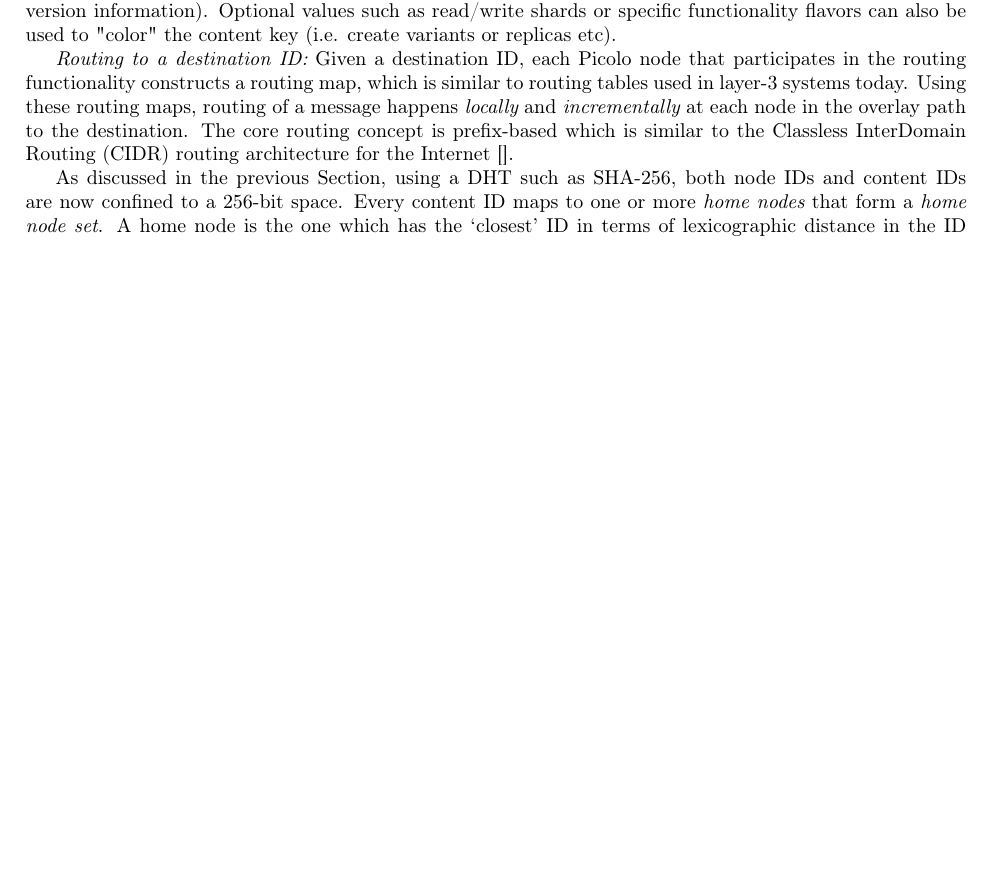
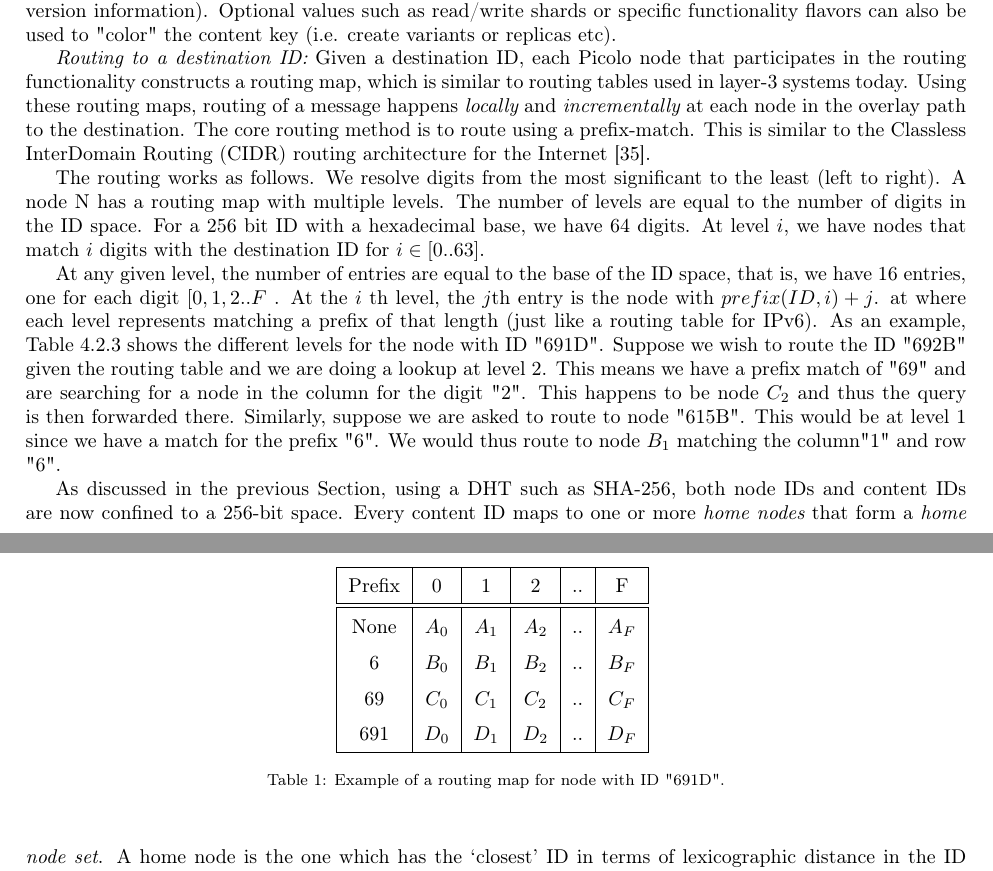
Before and after one commit to picolonet/whitepaper, a LaTeX paper (picolo.tex, which reads network.tex): part of page 8 of 29 before the commit and two parts of pages 8 and 9 of 30 after it, the two joined at a grey line, cut so that both start at the same text, the shorter picture padded with empty space. Compiled offline with pdfLaTeX.

Commit message:
routing example

```diff
--- a/network.tex
+++ b/network.tex
@@ -206,8 +206,43 @@ Optional values such as read/write shards or specific functionality flavors can
 {\em Routing to a destination ID:}
 Given a destination ID, each Picolo node that participates in the routing functionality constructs a routing map, which
 is similar to routing tables used in layer-3 systems today. Using these routing maps, routing of a message happens {\em
-locally} and {\em incrementally} at each node in the overlay path to the destination. The core routing concept is
-prefix-based which is similar to the Classless InterDomain Routing (CIDR) routing architecture for the Internet \cite{}.
+locally} and {\em incrementally} at each node in the overlay path to the destination. The core routing method is to
+route using a prefix-match. This is similar to the Classless InterDomain Routing (CIDR) routing architecture for the Internet
+\cite{cidr_rfc}.
+
+The routing works as follows. We resolve digits from the most significant to the least (left to right). A node N has a
+routing map with multiple levels. The number of levels are equal to the number of digits in the ID space. For a 256 bit
+ID with a hexadecimal base, we have 64 digits. At level \(i\), we have nodes that match \(i\) digits with the
+destination ID for \( i \in [0..63]\).
+
+At any given level, the number of entries are equal to the base of the ID space, that is, we have 16 entries, one for
+each digit \( [ 0, 1, 2..F\ \). At the \(i\) th level, the \( j\)th entry is the node with \( prefix(ID, i) + j\).
+at where each level represents matching a prefix of that length (just like a routing table
+for IPv6). As an example, Table \ref{table:routing_map} shows the different levels for the node with ID "691D".
+Suppose we wish to route the ID "692B" given the routing table and we are doing a lookup at level 2. This means we
+have a prefix match of "69" and are searching for a node in the column for the digit "2". This happens to be node
+\(C_2\) and thus the query is then forwarded there. Similarly, suppose we are asked to route to node "615B". This would
+be at level 1 since we have a match for the prefix "6". We would thus route to node \(B_1\) matching the column"1" and
+row "6".
+
+\begin{table}[h]
+\begin{center}
+    \renewcommand{\arraystretch}{1.5}
+\begin{tabular} {| c | c | c | c | c | c |}
+    \hline
+    Prefix & 0 & 1 & 2 & .. & F \\
+    \hline
+    \hline
+    None & \(A_0\) & \(A_1\) & \(A_2\) & .. & \(A_F\) \\
+    6 & \(B_0\) & \(B_1\) & \(B_2\) & .. & \(B_F\) \\
+    69 & \(C_0\) & \(C_1\) & \(C_2\) & .. & \(C_F\) \\
+    691 & \(D_0\) & \(D_1\) & \(D_2\) & .. & \(D_F\) \\
+    \hline
+\end{tabular}
+\label{table:routing_map}
+\caption{Example of a routing map for node with ID "691D".}
+\end{center}
+\end{table}
 
 As discussed in the previous Section, using a DHT such as SHA-256, both node IDs and content IDs are now confined to a
 256-bit space. Every content ID maps to one or more {\em home nodes} that form a {\em home node set}. A home node is the
```
Also changed, not shown: bib/picolo.bib (+6 -0 lines).
